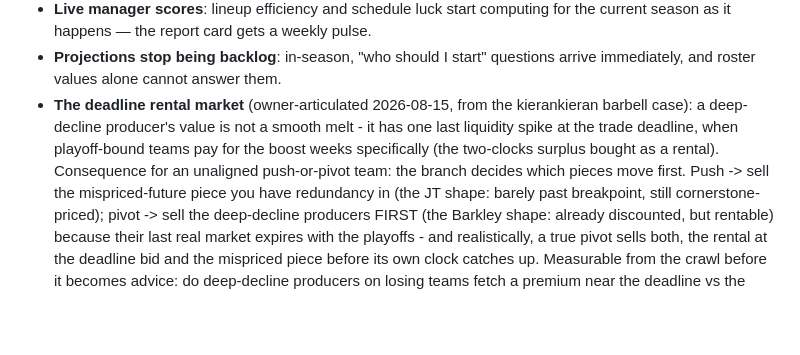
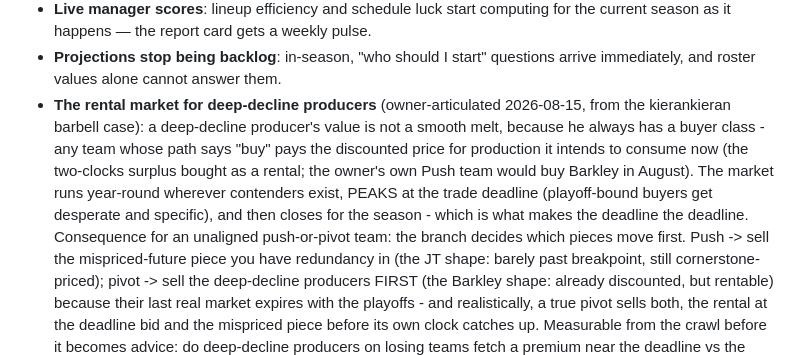
Before and after one commit to calebeurich/fantasy-fanatic, a Markdown page: ROADMAP.md, the part around the change. Rendered like a GitHub page; blank space fills up the shorter version.

Commit message:
The rental market runs year-round; the deadline is its peak, not its existence
Co-Authored-By: Claude Fable 5 <noreply@anthropic.com>

```diff
--- a/ROADMAP.md
+++ b/ROADMAP.md
@@ -264,11 +264,15 @@ not by preference:
   for the current season as it happens — the report card gets a weekly pulse.
 - **Projections stop being backlog**: in-season, "who should I start" questions
   arrive immediately, and roster values alone cannot answer them.
-- **The deadline rental market** (owner-articulated 2026-08-15, from the
-  kierankieran barbell case): a deep-decline producer's value is not a smooth
-  melt - it has one last liquidity spike at the trade deadline, when playoff-bound
-  teams pay for the boost weeks specifically (the two-clocks surplus bought as a
-  rental). Consequence for an unaligned push-or-pivot team: the branch decides
+- **The rental market for deep-decline producers** (owner-articulated 2026-08-15,
+  from the kierankieran barbell case): a deep-decline producer's value is not a
+  smooth melt, because he always has a buyer class - any team whose path says
+  "buy" pays the discounted price for production it intends to consume now (the
+  two-clocks surplus bought as a rental; the owner's own Push team would buy
+  Barkley in August). The market runs year-round wherever contenders exist,
+  PEAKS at the trade deadline (playoff-bound buyers get desperate and specific),
+  and then closes for the season - which is what makes the deadline the deadline.
+  Consequence for an unaligned push-or-pivot team: the branch decides
   which pieces move first. Push -> sell the mispriced-future piece you have
   redundancy in (the JT shape: barely past breakpoint, still cornerstone-priced);
   pivot -> sell the deep-decline producers FIRST (the Barkley shape: already
```
